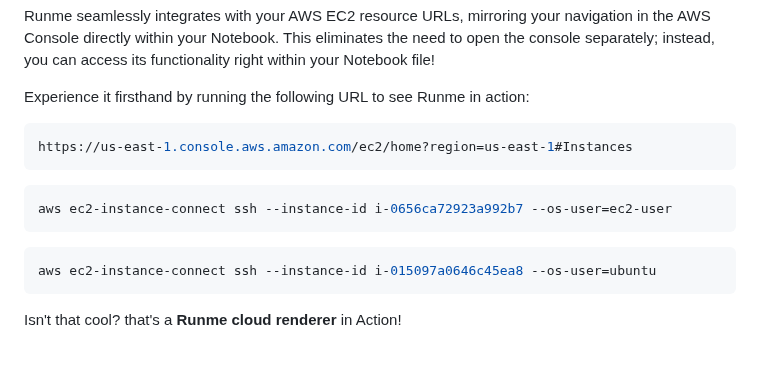
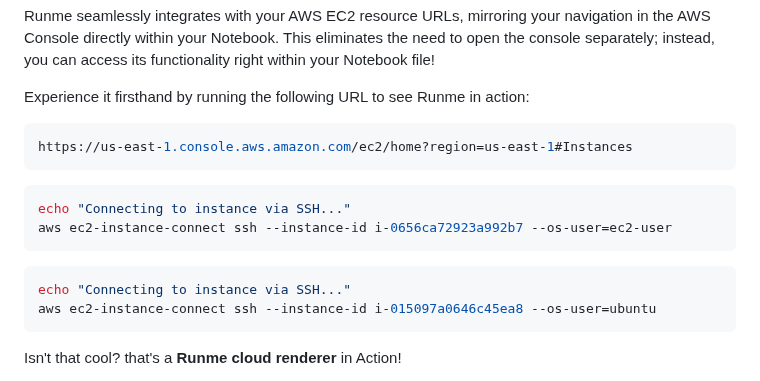
Before and after one commit to stateful/vscode-runme, a Markdown page: examples/aws/ec2.md, the part around the change. GitHub-like rendering; blank space fills up the shorter version.

Commit message:
Overlooked these in docs

````diff
--- a/examples/aws/ec2.md
+++ b/examples/aws/ec2.md
@@ -34,10 +34,12 @@ https://us-east-1.console.aws.amazon.com/ec2/home?region=us-east-1#Instances
 ```
 
 ```sh {"background":"true","id":"01J1B86EN48NRRJHPNVVGJAMXY"}
+echo "Connecting to instance via SSH..."
 aws ec2-instance-connect ssh --instance-id i-0656ca72923a992b7 --os-user=ec2-user
 ```
 
 ```sh {"background":"true","id":"01J1B85H6ZJ6P0VA9PW3D3Q3H7"}
+echo "Connecting to instance via SSH..."
 aws ec2-instance-connect ssh --instance-id i-015097a0646c45ea8 --os-user=ubuntu
 ```
 
````
